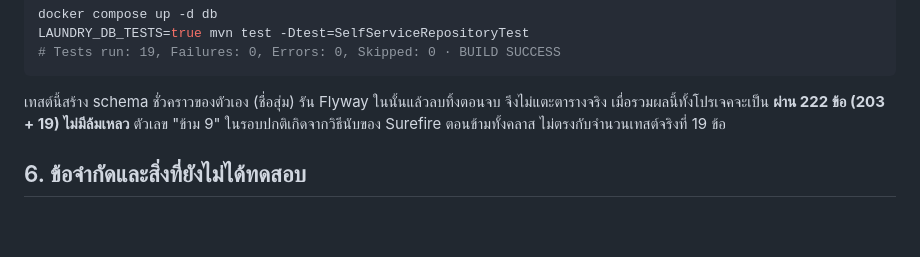
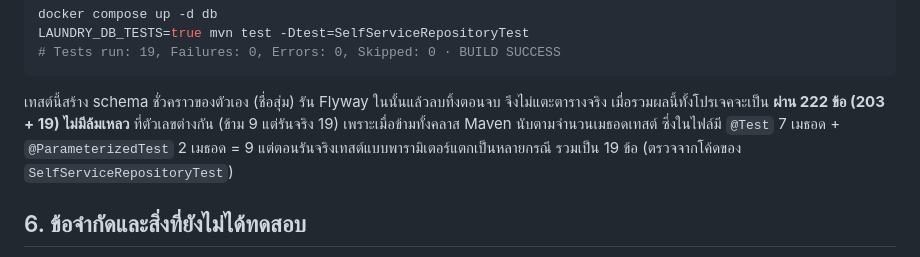
Before and after one commit to Oakiez/Laundry-Hub, a Markdown page: doc/test-report/test-report.md, the part around the change. Rendered like a GitHub page; blank space fills up the shorter version.

Commit message:
docs: explain why skipped repository tests count differs from executed count

````diff
--- a/doc/test-report/test-report.md
+++ b/doc/test-report/test-report.md
@@ -190,7 +190,7 @@ LAUNDRY_DB_TESTS=true mvn test -Dtest=SelfServiceRepositoryTest
 # Tests run: 19, Failures: 0, Errors: 0, Skipped: 0 · BUILD SUCCESS
 ```
 
-เทสต์นี้สร้าง schema ชั่วคราวของตัวเอง (ชื่อสุ่ม) รัน Flyway ในนั้นแล้วลบทิ้งตอนจบ จึงไม่แตะตารางจริง เมื่อรวมผลนี้ทั้งโปรเจคจะเป็น **ผ่าน 222 ข้อ (203 + 19) ไม่มีล้มเหลว** ตัวเลข "ข้าม 9" ในรอบปกติเกิดจากวิธีนับของ Surefire ตอนข้ามทั้งคลาส ไม่ตรงกับจำนวนเทสต์จริงที่ 19 ข้อ
+เทสต์นี้สร้าง schema ชั่วคราวของตัวเอง (ชื่อสุ่ม) รัน Flyway ในนั้นแล้วลบทิ้งตอนจบ จึงไม่แตะตารางจริง เมื่อรวมผลนี้ทั้งโปรเจคจะเป็น **ผ่าน 222 ข้อ (203 + 19) ไม่มีล้มเหลว** ที่ตัวเลขต่างกัน (ข้าม 9 แต่รันจริง 19) เพราะเมื่อข้ามทั้งคลาส Maven นับตามจำนวนเมธอดเทสต์ ซึ่งในไฟล์มี `@Test` 7 เมธอด + `@ParameterizedTest` 2 เมธอด = 9 แต่ตอนรันจริงเทสต์แบบพารามิเตอร์แตกเป็นหลายกรณี รวมเป็น 19 ข้อ (ตรวจจากโค้ดของ `SelfServiceRepositoryTest`)
 
 ## 6. ข้อจำกัดและสิ่งที่ยังไม่ได้ทดสอบ
 
````
